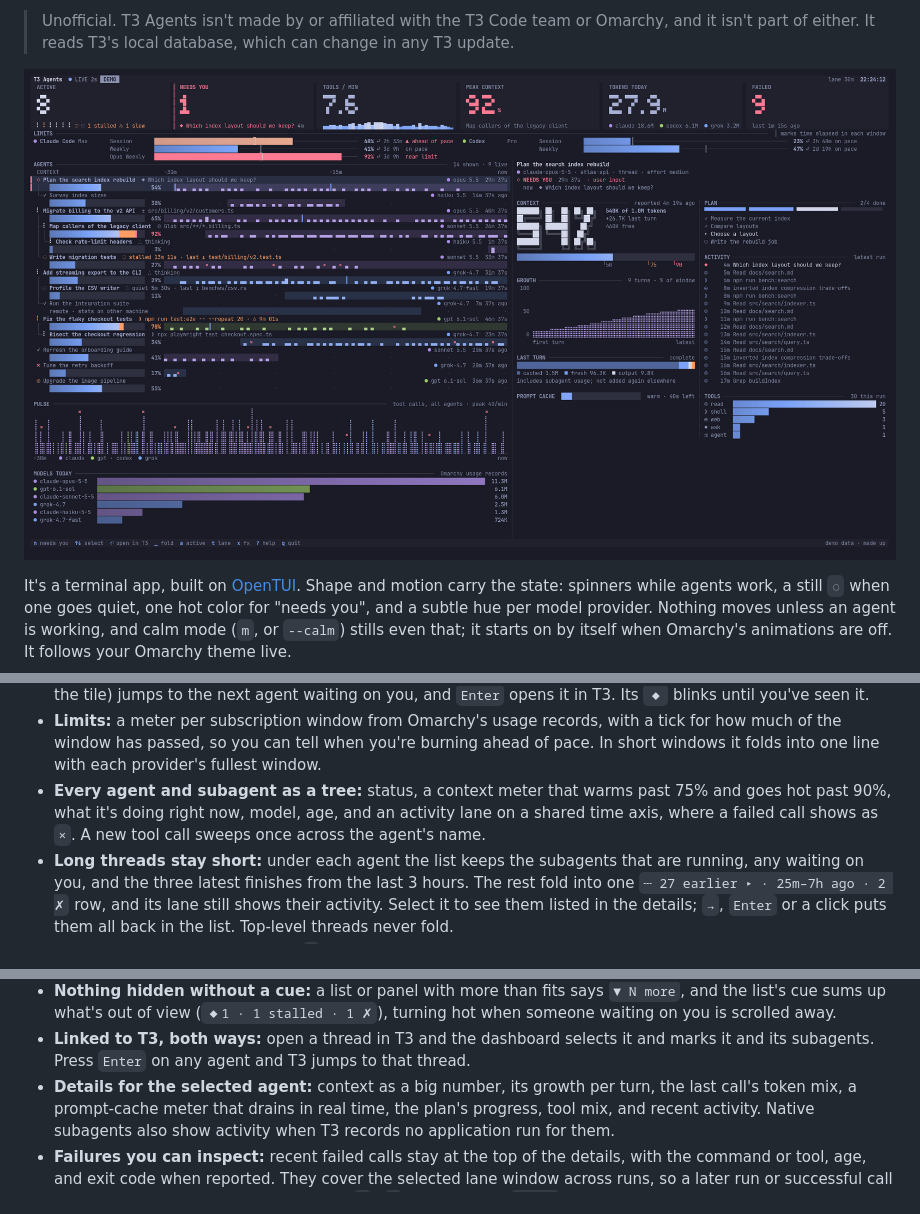
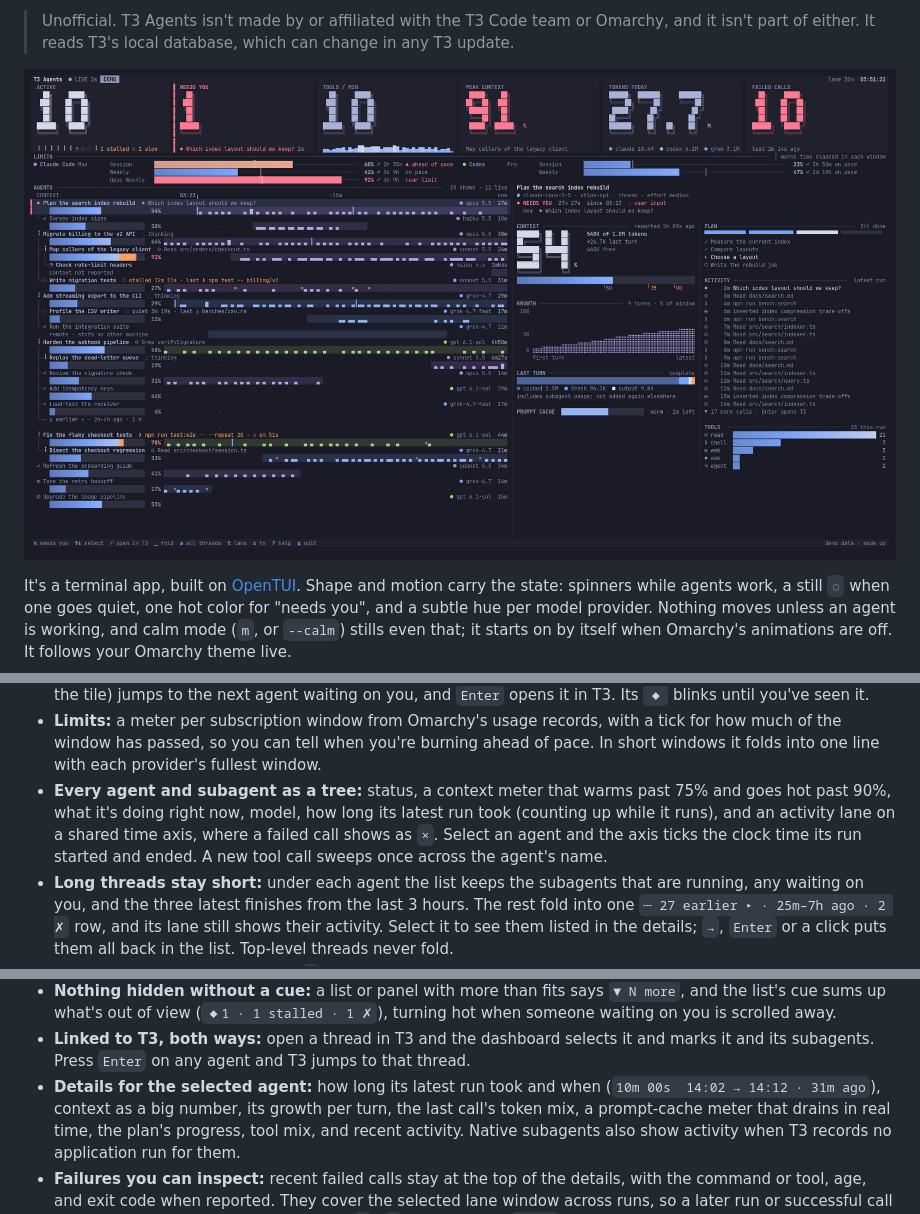
Before and after one commit to 0xBreadguy/loupe, a Markdown page: README.md, 3 parts joined by grey strips. Rendered like a GitHub page; pictures changed too: docs/dashboard.png.

```diff
--- a/README.md
+++ b/README.md
@@ -64,9 +64,11 @@ node --experimental-ffi --disable-warning=ExperimentalWarning src/main.ts --demo
   you're burning ahead of pace. In short windows it folds into one line with
   each provider's fullest window.
 - **Every agent and subagent as a tree:** status, a context meter that warms
-  past 75% and goes hot past 90%, what it's doing right now, model, age, and an
-  activity lane on a shared time axis, where a failed call shows as `×`. A new
-  tool call sweeps once across the agent's name.
+  past 75% and goes hot past 90%, what it's doing right now, model, how long
+  its latest run took (counting up while it runs), and an activity lane on a
+  shared time axis, where a failed call shows as `×`. Select an agent and the
+  axis ticks the clock time its run started and ended. A new tool call sweeps
+  once across the agent's name.
 - **Long threads stay short:** under each agent the list keeps the subagents
   that are running, any waiting on you, and the three latest finishes from the
   last 3 hours. The rest fold into one `┄ 27 earlier ▸ · 25m–7h ago · 2 ✗`
@@ -90,7 +92,8 @@ node --experimental-ffi --disable-warning=ExperimentalWarning src/main.ts --demo
 - **Linked to T3, both ways:** open a thread in T3 and the dashboard selects it
   and marks it and its subagents. Press `Enter` on any agent and T3 jumps to
   that thread.
-- **Details for the selected agent:** context as a big number, its growth per
+- **Details for the selected agent:** how long its latest run took and when
+  (`10m 00s  14:02 → 14:12 · 31m ago`), context as a big number, its growth per
   turn, the last call's token mix, a prompt-cache meter that drains in real
   time, the plan's progress, tool mix, and recent activity. Native subagents
   also show activity when T3 records no application run for them.
```
Also changed, not shown: other parts of README.md (+1 -0 lines), 6 other files.
